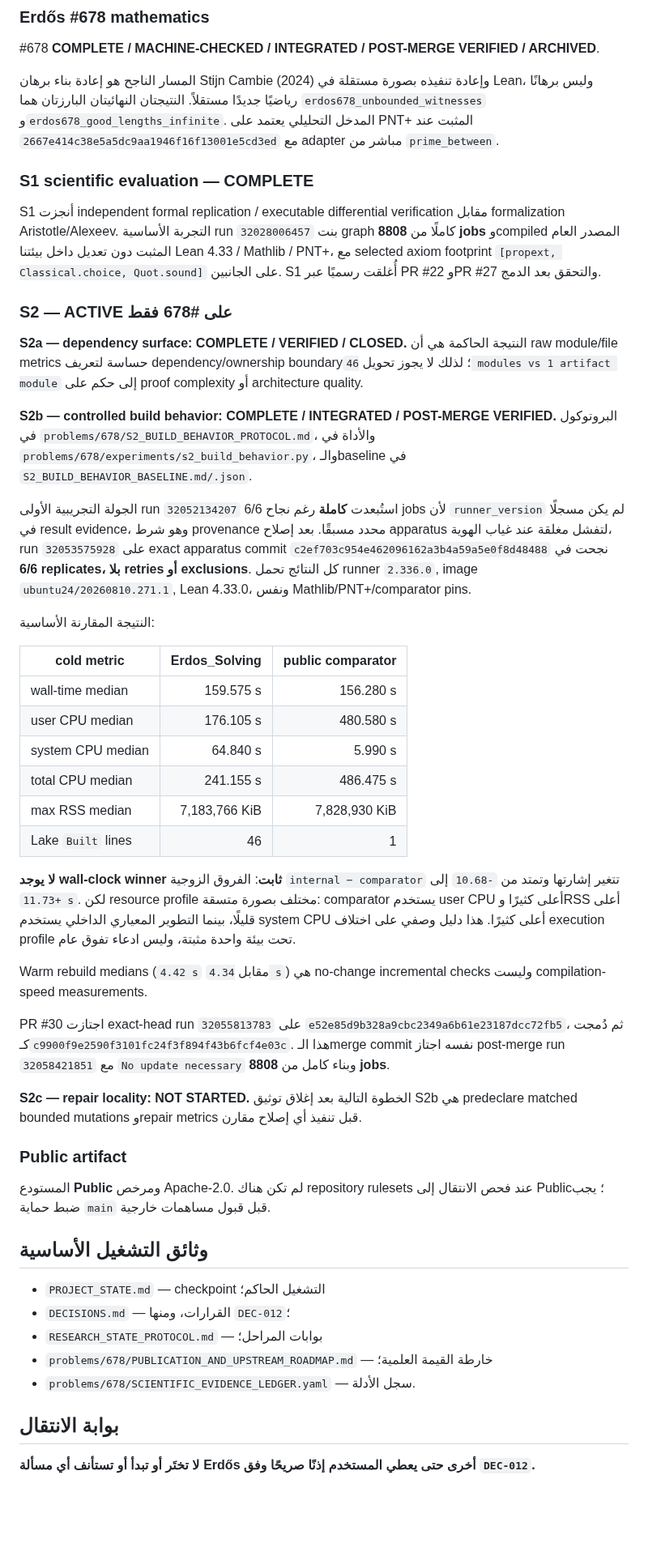
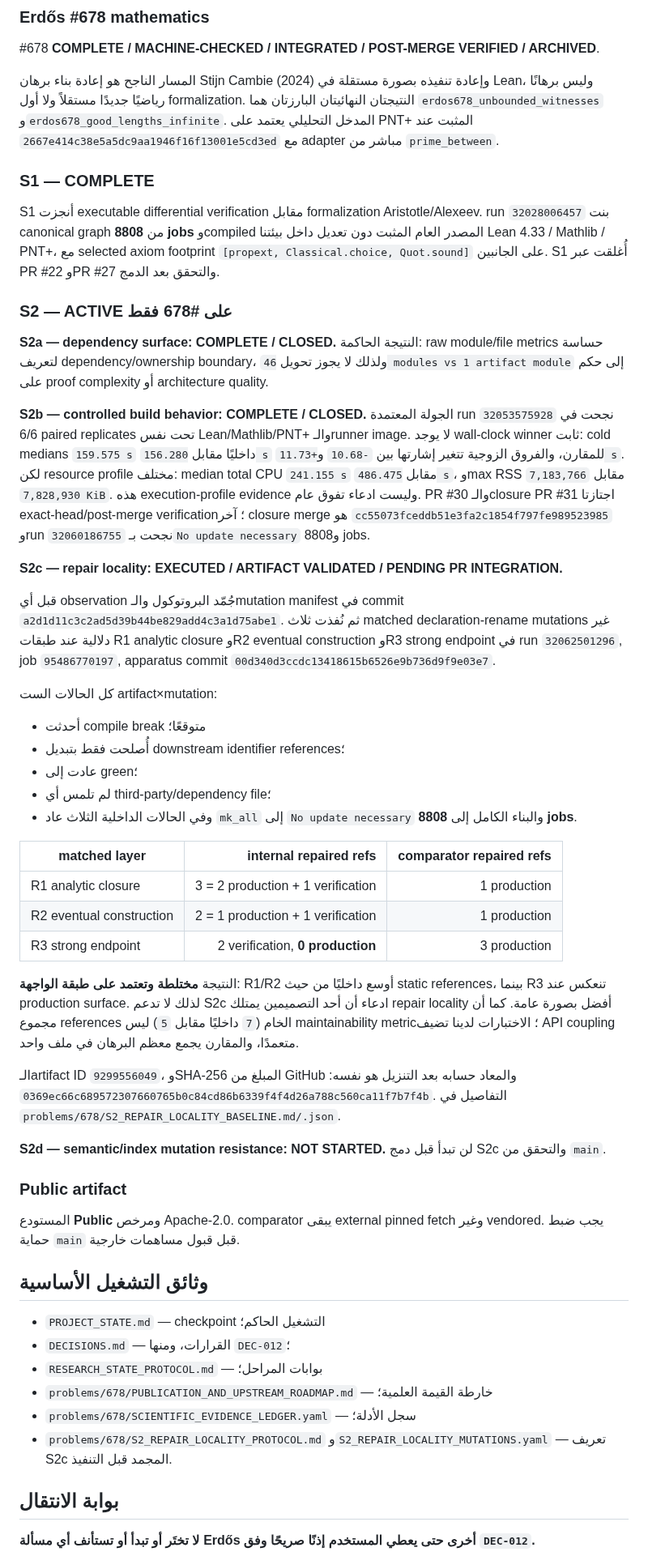
Before and after one commit to scientifica007/Erdos_Solving, a Markdown page: README.md, the part around one of its changes. Shown at 81% size. GitHub-like rendering; blank space fills up the shorter version.

Commit message:
Synchronize root README with S2c result

```diff
--- a/README.md
+++ b/README.md
@@ -12,42 +12,45 @@
 
 #678 **COMPLETE / MACHINE-CHECKED / INTEGRATED / POST-MERGE VERIFIED / ARCHIVED**.
 
-المسار الناجح هو إعادة بناء برهان Stijn Cambie (2024) وإعادة تنفيذه بصورة مستقلة في Lean، وليس برهانًا رياضيًا جديدًا مستقلاً. النتيجتان النهائيتان البارزتان هما `erdos678_unbounded_witnesses` و`erdos678_good_lengths_infinite`. المدخل التحليلي يعتمد على PNT+ المثبت عند `2667e414c38e5a5dc9aa1946f16f13001e5cd3ed` مع adapter مباشر من `prime_between`.
+المسار الناجح هو إعادة بناء برهان Stijn Cambie (2024) وإعادة تنفيذه بصورة مستقلة في Lean، وليس برهانًا رياضيًا جديدًا مستقلاً ولا أول formalization. النتيجتان النهائيتان البارزتان هما `erdos678_unbounded_witnesses` و`erdos678_good_lengths_infinite`. المدخل التحليلي يعتمد على PNT+ المثبت عند `2667e414c38e5a5dc9aa1946f16f13001e5cd3ed` مع adapter مباشر من `prime_between`.
 
-### S1 scientific evaluation — COMPLETE
+### S1 — COMPLETE
 
-S1 أنجزت independent formal replication / executable differential verification مقابل formalization Aristotle/Alexeev. التجربة الأساسية run `32028006457` بنت graph كاملًا من **8808 jobs** وcompiled المصدر العام المثبت دون تعديل داخل بيئتنا Lean 4.33 / Mathlib / PNT+، مع selected axiom footprint `[propext, Classical.choice, Quot.sound]` على الجانبين. S1 أُغلقت رسميًا عبر PR #22 وPR #27 والتحقق بعد الدمج.
+S1 أنجزت executable differential verification مقابل formalization Aristotle/Alexeev. run `32028006457` بنت canonical graph من **8808 jobs** وcompiled المصدر العام المثبت دون تعديل داخل بيئتنا Lean 4.33 / Mathlib / PNT+، مع selected axiom footprint `[propext, Classical.choice, Quot.sound]` على الجانبين. S1 أُغلقت عبر PR #22 وPR #27 والتحقق بعد الدمج.
 
 ### S2 — ACTIVE على #678 فقط
 
-**S2a — dependency surface: COMPLETE / VERIFIED / CLOSED.** النتيجة الحاكمة هي أن raw module/file metrics حساسة لتعريف dependency/ownership boundary؛ لذلك لا يجوز تحويل `46 modules vs 1 artifact module` إلى حكم على proof complexity أو architecture quality.
+**S2a — dependency surface: COMPLETE / CLOSED.** النتيجة الحاكمة: raw module/file metrics حساسة لتعريف dependency/ownership boundary، ولذلك لا يجوز تحويل `46 modules vs 1 artifact module` إلى حكم على proof complexity أو architecture quality.
 
-**S2b — controlled build behavior: COMPLETE / INTEGRATED / POST-MERGE VERIFIED.** البروتوكول في `problems/678/S2_BUILD_BEHAVIOR_PROTOCOL.md`، والأداة في `problems/678/experiments/s2_build_behavior.py`، والـbaseline في `S2_BUILD_BEHAVIOR_BASELINE.md/.json`.
+**S2b — controlled build behavior: COMPLETE / CLOSED.** الجولة المعتمدة run `32053575928` نجحت في 6/6 paired replicates تحت نفس Lean/Mathlib/PNT+ والـrunner image. لا يوجد wall-clock winner ثابت: cold medians `159.575 s` داخليًا مقابل `156.280 s` للمقارن، والفروق الزوجية تتغير إشارتها بين `-10.68` و`+11.73 s`. لكن resource profile مختلف: median total CPU `241.155 s` مقابل `486.475 s`، وmax RSS `7,183,766` مقابل `7,828,930 KiB`. هذه execution-profile evidence وليست ادعاء تفوق عام. PR #30 والـclosure PR #31 اجتازتا exact-head/post-merge verification؛ آخر closure merge هو `cc55073fceddb51e3fa2c1854f797fe989523985` وrun `32060186755` نجحت بـ`No update necessary` و8808 jobs.
 
-الجولة التجريبية الأولى run `32052134207` استُبعدت **كاملة** رغم نجاح 6/6 jobs لأن `runner_version` لم يكن مسجلًا في result evidence، وهو شرط provenance محدد مسبقًا. بعد إصلاح apparatus لتفشل مغلقة عند غياب الهوية، run `32053575928` على exact apparatus commit `c2ef703c954e462096162a3b4a59a5e0f8d48488` نجحت في **6/6 replicates، بلا retries أو exclusions**. كل النتائج تحمل runner `2.336.0`, image `ubuntu24/20260810.271.1`, Lean 4.33.0، ونفس Mathlib/PNT+/comparator pins.
+**S2c — repair locality: EXECUTED / ARTIFACT VALIDATED / PENDING PR INTEGRATION.**
 
-النتيجة المقارنة الأساسية:
+قبل أي observation جُمّد البروتوكول والـmutation manifest في commit `a2d1d11c3c2ad5d39b44be829add4c3a1d75abe1`. ثم نُفذت ثلاث matched declaration-rename mutations غير دلالية عند طبقات R1 analytic closure وR2 eventual construction وR3 strong endpoint في run `32062501296`, job `95486770197`, apparatus commit `00d340d3ccdc13418615b6526e9b736d9f9e03e7`.
 
-| cold metric | Erdos_Solving | public comparator |
+كل الحالات الست artifact×mutation:
+
+- أحدثت compile break متوقعًا؛
+- أُصلحت فقط بتبديل downstream identifier references؛
+- عادت إلى green؛
+- لم تلمس أي third-party/dependency file؛
+- وفي الحالات الداخلية الثلاث عاد `mk_all` إلى `No update necessary` والبناء الكامل إلى **8808 jobs**.
+
+| matched layer | internal repaired refs | comparator repaired refs |
 |---|---:|---:|
-| wall-time median | 159.575 s | 156.280 s |
-| user CPU median | 176.105 s | 480.580 s |
-| system CPU median | 64.840 s | 5.990 s |
-| total CPU median | 241.155 s | 486.475 s |
-| max RSS median | 7,183,766 KiB | 7,828,930 KiB |
-| Lake `Built` lines | 46 | 1 |
+| R1 analytic closure | 3 = 2 production + 1 verification | 1 production |
+| R2 eventual construction | 2 = 1 production + 1 verification | 1 production |
+| R3 strong endpoint | 2 verification, **0 production** | 3 production |
 
-**لا يوجد wall-clock winner ثابت**: الفروق الزوجية `internal − comparator` تتغير إشارتها وتمتد من `-10.68` إلى `+11.73 s`. لكن resource profile مختلف بصورة متسقة: comparator يستخدم user CPU أعلى كثيرًا وRSS أعلى قليلًا، بينما التطوير المعياري الداخلي يستخدم system CPU أعلى كثيرًا. هذا دليل وصفي على اختلاف execution profile تحت بيئة واحدة مثبتة، وليس ادعاء تفوق عام.
+النتيجة **مختلطة وتعتمد على طبقة الواجهة**: R1/R2 أوسع داخليًا من حيث static references، بينما R3 تنعكس عند production surface. لذلك لا تدعم S2c ادعاء أن أحد التصميمين يمتلك repair locality أفضل بصورة عامة. كما أن مجموع references الخام (`7` داخليًا مقابل `5`) ليس maintainability metric؛ الاختبارات لدينا تضيف API coupling متعمدًا، والمقارن يجمع معظم البرهان في ملف واحد.
 
-Warm rebuild medians (`4.42 s` مقابل `4.34 s`) هي no-change incremental checks وليست compilation-speed measurements.
+الـartifact ID `9299556049`، وSHA-256 المبلغ من GitHub والمعاد حسابه بعد التنزيل هو نفسه: `0369ec66c689572307660765b0c84cd86b6339f4f4d26a788c560ca11f7b7f4b`. التفاصيل في `problems/678/S2_REPAIR_LOCALITY_BASELINE.md/.json`.
 
-PR #30 اجتازت exact-head run `32055813783` على `e52e85d9b328a9cbc2349a6b61e23187dcc72fb5`، ثم دُمجت كـ`c9900f9e2590f3101fc24f3f894f43b6fcf4e03c`. هذا الـmerge commit نفسه اجتاز post-merge run `32058421851` مع `No update necessary` وبناء كامل من **8808 jobs**.
-
-**S2c — repair locality: NOT STARTED.** الخطوة التالية بعد إغلاق توثيق S2b هي predeclare matched bounded mutations وrepair metrics قبل تنفيذ أي إصلاح مقارن.
+**S2d — semantic/index mutation resistance: NOT STARTED.** لن تبدأ قبل دمج S2c والتحقق من `main`.
 
 ### Public artifact
 
-المستودع **Public** ومرخص Apache-2.0. لم تكن هناك repository rulesets عند فحص الانتقال إلى Public؛ يجب ضبط حماية `main` قبل قبول مساهمات خارجية.
+المستودع **Public** ومرخص Apache-2.0. comparator يبقى external pinned fetch وغير vendored. يجب ضبط حماية `main` قبل قبول مساهمات خارجية.
 
 ## وثائق التشغيل الأساسية
 
@@ -55,7 +58,8 @@ PR #30 اجتازت exact-head run `32055813783` على `e52e85d9b328a9cbc2349a6
 - `DECISIONS.md` — القرارات، ومنها `DEC-012`؛
 - `RESEARCH_STATE_PROTOCOL.md` — بوابات المراحل؛
 - `problems/678/PUBLICATION_AND_UPSTREAM_ROADMAP.md` — خارطة القيمة العلمية؛
-- `problems/678/SCIENTIFIC_EVIDENCE_LEDGER.yaml` — سجل الأدلة.
+- `problems/678/SCIENTIFIC_EVIDENCE_LEDGER.yaml` — سجل الأدلة؛
+- `problems/678/S2_REPAIR_LOCALITY_PROTOCOL.md` و`S2_REPAIR_LOCALITY_MUTATIONS.yaml` — تعريف S2c المجمد قبل التنفيذ.
 
 ## بوابة الانتقال
 
```
Also changed, not shown: other parts of README.md (+1 -1 lines).
